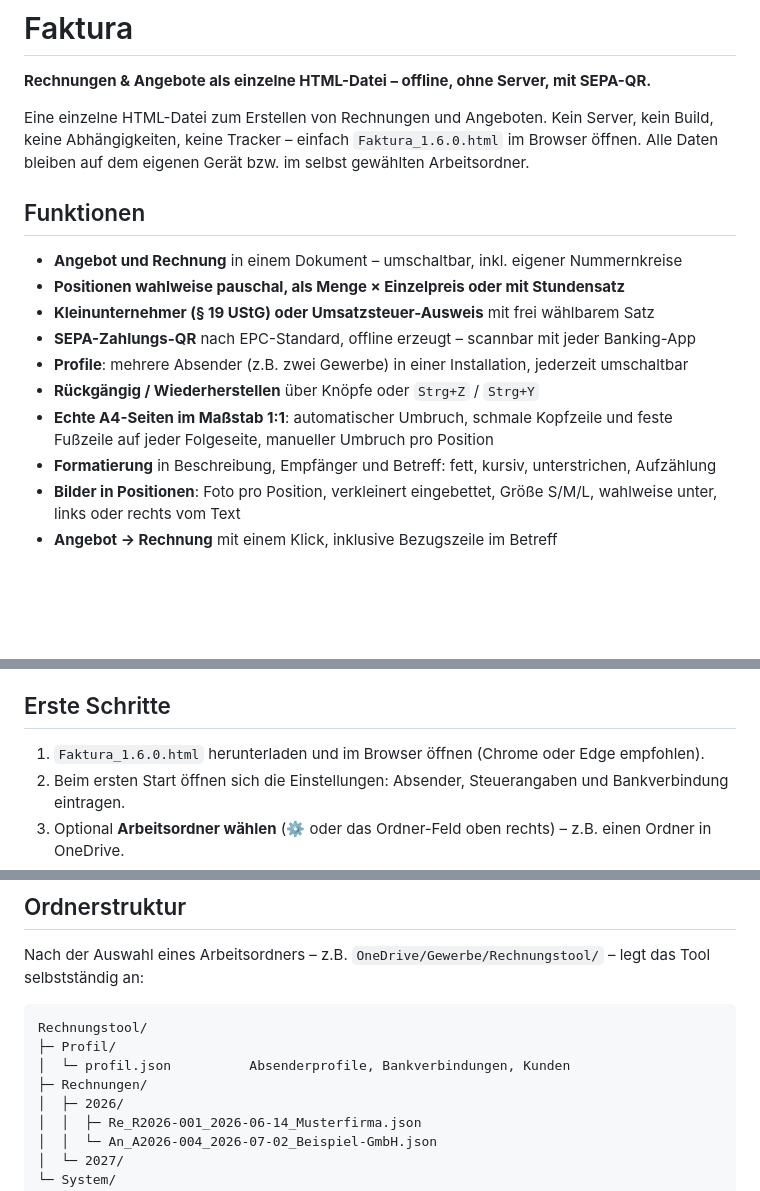
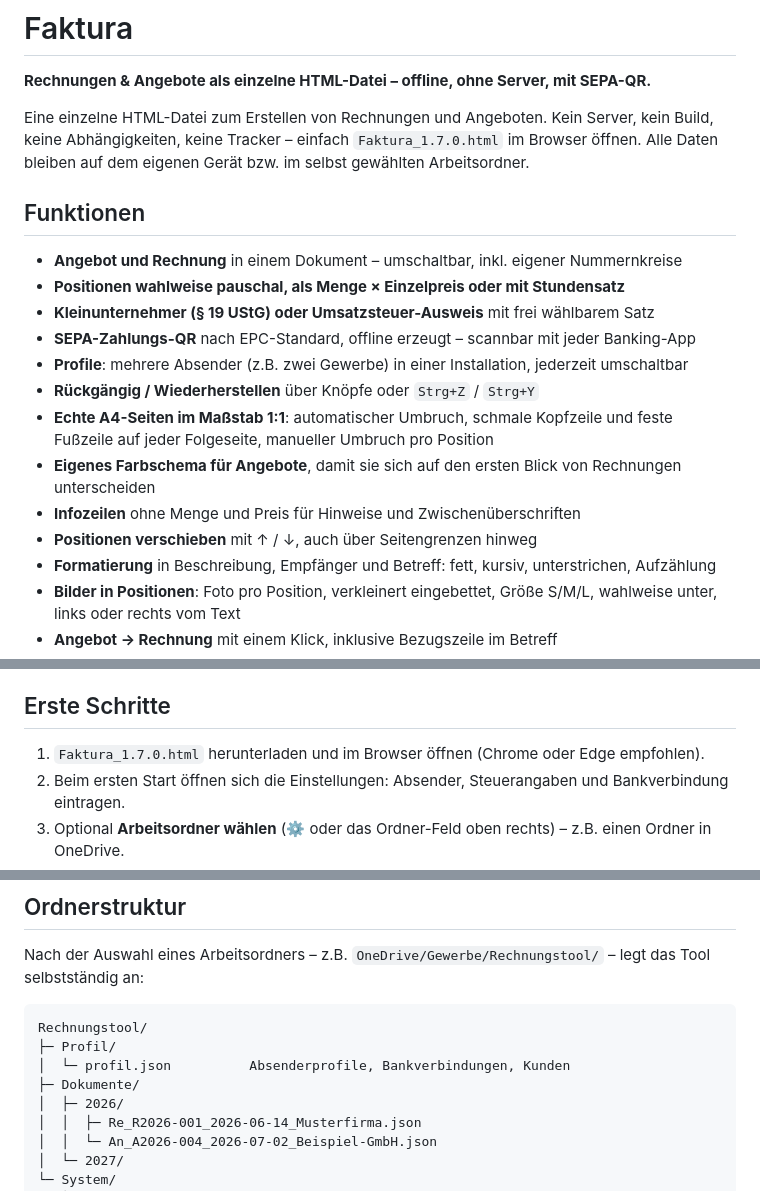
Before and after one commit to kaffeetrinker80/private, a Markdown page: faktura/README.md, 3 parts joined by grey strips. GitHub-like rendering; blank space fills up the shorter version.

```diff
--- a/faktura/README.md
+++ b/faktura/README.md
@@ -3,7 +3,7 @@
 **Rechnungen & Angebote als einzelne HTML-Datei – offline, ohne Server, mit SEPA-QR.**
 
 Eine einzelne HTML-Datei zum Erstellen von Rechnungen und Angeboten. Kein Server, kein Build,
-keine Abhängigkeiten, keine Tracker – einfach `Faktura_1.6.0.html` im Browser öffnen.
+keine Abhängigkeiten, keine Tracker – einfach `Faktura_1.7.0.html` im Browser öffnen.
 Alle Daten bleiben auf dem eigenen Gerät bzw. im selbst gewählten Arbeitsordner.
 
 ## Funktionen
@@ -16,6 +16,9 @@ Alle Daten bleiben auf dem eigenen Gerät bzw. im selbst gewählten Arbeitsordne
 - **Rückgängig / Wiederherstellen** über Knöpfe oder `Strg+Z` / `Strg+Y`
 - **Echte A4-Seiten im Maßstab 1:1**: automatischer Umbruch, schmale Kopfzeile und feste Fußzeile
   auf jeder Folgeseite, manueller Umbruch pro Position
+- **Eigenes Farbschema für Angebote**, damit sie sich auf den ersten Blick von Rechnungen unterscheiden
+- **Infozeilen** ohne Menge und Preis für Hinweise und Zwischenüberschriften
+- **Positionen verschieben** mit ↑ / ↓, auch über Seitengrenzen hinweg
 - **Formatierung** in Beschreibung, Empfänger und Betreff: fett, kursiv, unterstrichen, Aufzählung
 - **Bilder in Positionen**: Foto pro Position, verkleinert eingebettet, Größe S/M/L,
   wahlweise unter, links oder rechts vom Text
@@ -37,7 +40,7 @@ Alle Daten bleiben auf dem eigenen Gerät bzw. im selbst gewählten Arbeitsordne
 
 ## Erste Schritte
 
-1. `Faktura_1.6.0.html` herunterladen und im Browser öffnen (Chrome oder Edge empfohlen).
+1. `Faktura_1.7.0.html` herunterladen und im Browser öffnen (Chrome oder Edge empfohlen).
 2. Beim ersten Start öffnen sich die Einstellungen: Absender, Steuerangaben und Bankverbindung eintragen.
 3. Optional **Arbeitsordner wählen** (⚙ oder das Ordner-Feld oben rechts) – z.B. einen Ordner in OneDrive.
 4. Fertig. `💾 Sichern` legt das Dokument im Verlauf und im Arbeitsordner ab, `⎙ Drucken / PDF` erzeugt die Ausgabe.
@@ -51,7 +54,7 @@ selbstständig an:
 Rechnungstool/
 ├─ Profil/
 │  └─ profil.json          Absenderprofile, Bankverbindungen, Kunden
-├─ Rechnungen/
+├─ Dokumente/
 │  ├─ 2026/
 │  │  ├─ Re_R2026-001_2026-06-14_Musterfirma.json
 │  │  └─ An_A2026-004_2026-07-02_Beispiel-GmbH.json
```
